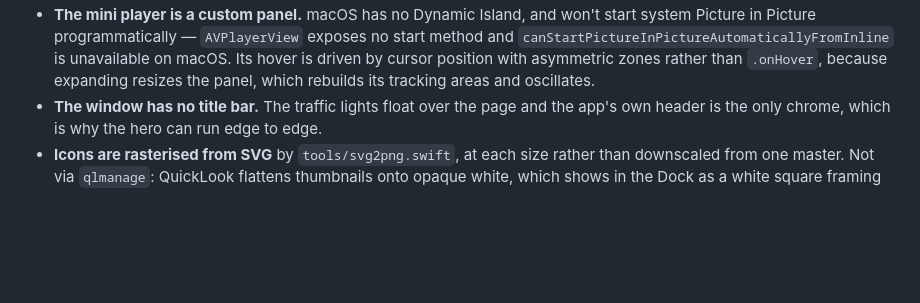
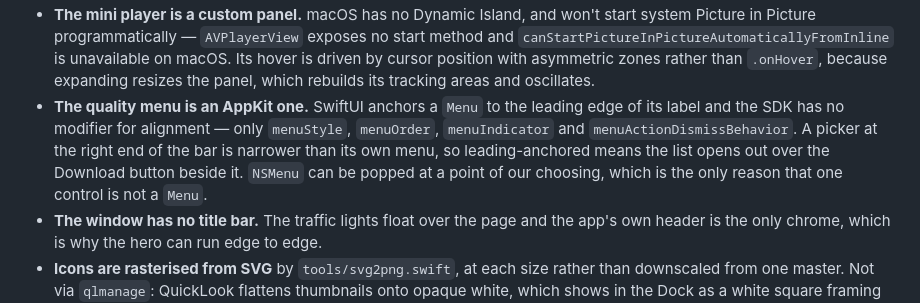
Before and after one commit to d4vid4nderson/yt-channel-scrapper, a Markdown page: README.md, the part around the change. Drawn GitHub-style; blank space fills up the shorter version.

Commit message:
Record why the quality menu is an AppKit one
The How it works list is where the decisions that would otherwise look
arbitrary are written down, and a control that is an NSMenu in an app whose
every other menu is SwiftUI's is exactly that: it reads as inconsistency
until you know SwiftUI has no way to say which edge a menu opens from.

Co-Authored-By: Claude Opus 5 (1M context) <noreply@anthropic.com>

```diff
--- a/README.md
+++ b/README.md
@@ -290,6 +290,12 @@ cannot scrape.
   `canStartPictureInPictureAutomaticallyFromInline` is unavailable on macOS. Its hover is
   driven by cursor position with asymmetric zones rather than `.onHover`, because
   expanding resizes the panel, which rebuilds its tracking areas and oscillates.
+- **The quality menu is an AppKit one.** SwiftUI anchors a `Menu` to the leading edge of
+  its label and the SDK has no modifier for alignment — only `menuStyle`, `menuOrder`,
+  `menuIndicator` and `menuActionDismissBehavior`. A picker at the right end of the bar is
+  narrower than its own menu, so leading-anchored means the list opens out over the
+  Download button beside it. `NSMenu` can be popped at a point of our choosing, which is
+  the only reason that one control is not a `Menu`.
 - **The window has no title bar.** The traffic lights float over the page and the app's
   own header is the only chrome, which is why the hero can run edge to edge.
 - **Icons are rasterised from SVG** by `tools/svg2png.swift`, at each size rather than
```
